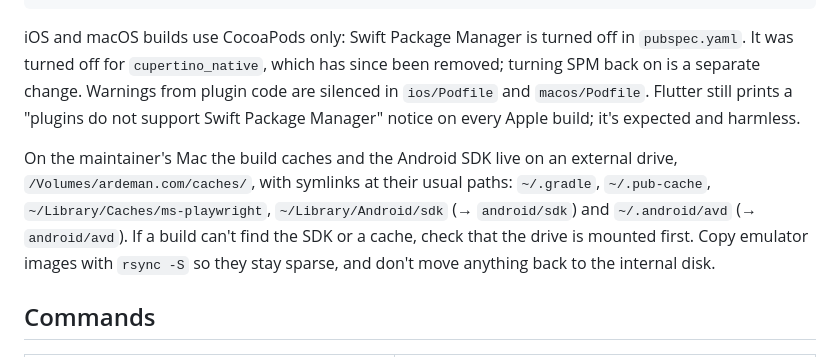
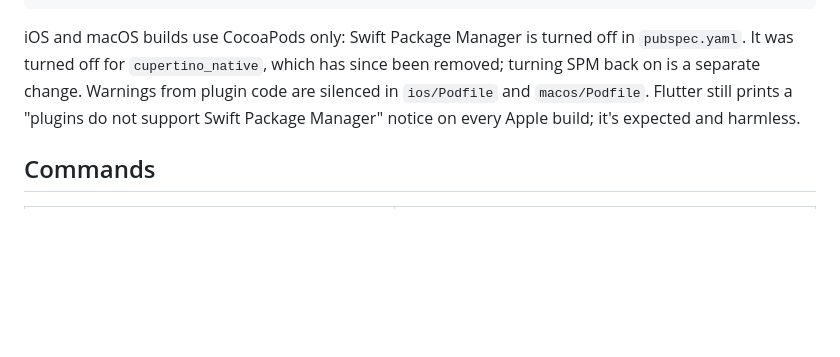
Before and after one commit to ardeman/project_bedug_flutter, a Markdown page: README.md, the part around the change. GitHub-like rendering; blank space fills up the shorter version.

Commit message:
docs: drop the maintainer's local cache setup from the README
It is machine-specific, so it lives in the maintainer's own notes instead.

Co-Authored-By: Claude Opus 5.5 <noreply@anthropic.com>

````diff
--- a/README.md
+++ b/README.md
@@ -47,8 +47,6 @@ flutter run -d macos   # or: iphone, android, windows, linux
 ```
 
 iOS and macOS builds use CocoaPods only: Swift Package Manager is turned off in `pubspec.yaml`. It was turned off for `cupertino_native`, which has since been removed; turning SPM back on is a separate change. Warnings from plugin code are silenced in `ios/Podfile` and `macos/Podfile`. Flutter still prints a "plugins do not support Swift Package Manager" notice on every Apple build; it's expected and harmless.
-
-On the maintainer's Mac the build caches and the Android SDK live on an external drive, `/Volumes/ardeman.com/caches/`, with symlinks at their usual paths: `~/.gradle`, `~/.pub-cache`, `~/Library/Caches/ms-playwright`, `~/Library/Android/sdk` (→ `android/sdk`) and `~/.android/avd` (→ `android/avd`). If a build can't find the SDK or a cache, check that the drive is mounted first. Copy emulator images with `rsync -S` so they stay sparse, and don't move anything back to the internal disk.
 
 ## Commands
 
````
